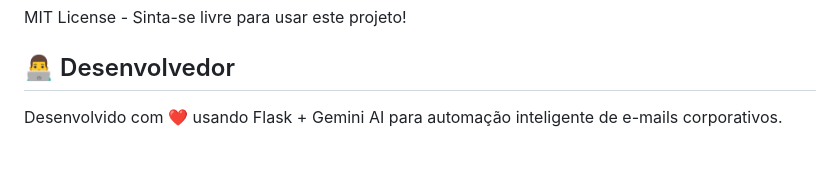
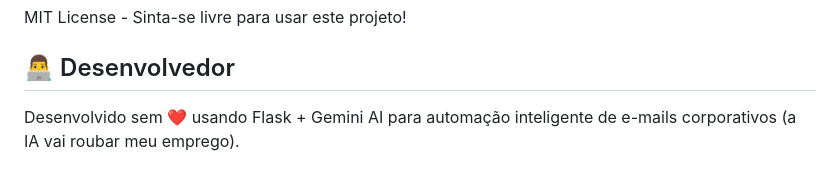
Before and after one commit to GabrielVelasco/Projeto-AutoU, a Markdown page: README.md, the part around the change. Rendered like a GitHub page.

Commit message:
ia vai roubar meu emprego, talvez

```diff
--- a/README.md
+++ b/README.md
@@ -232,4 +232,4 @@ MIT License - Sinta-se livre para usar este projeto!
 
 ## 👨‍💻 Desenvolvedor
 
-Desenvolvido com ❤️ usando Flask + Gemini AI para automação inteligente de e-mails corporativos.
+Desenvolvido sem ❤️ usando Flask + Gemini AI para automação inteligente de e-mails corporativos (a IA vai roubar meu emprego).
```
